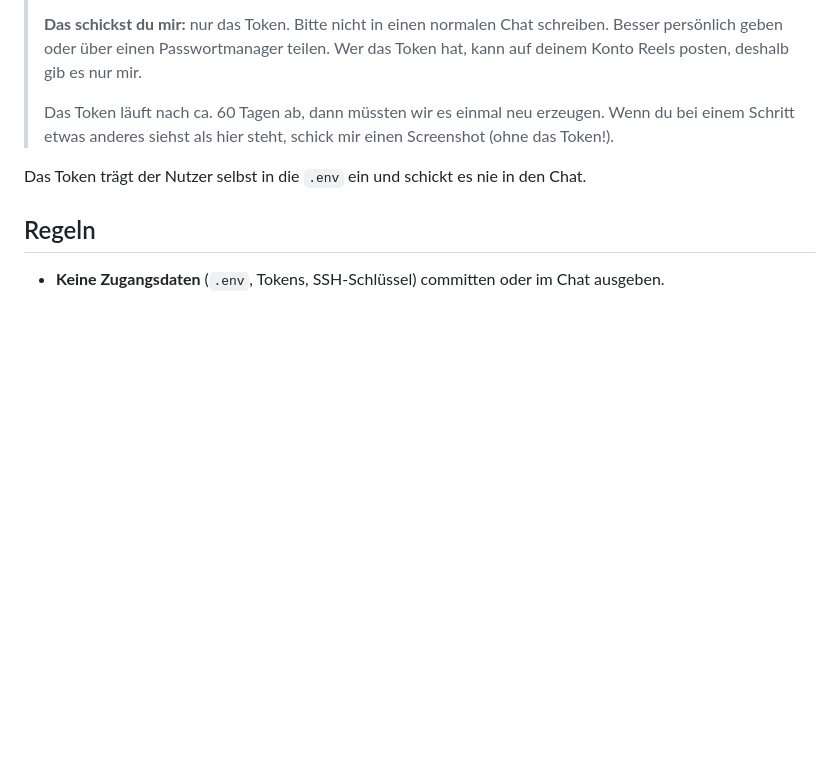
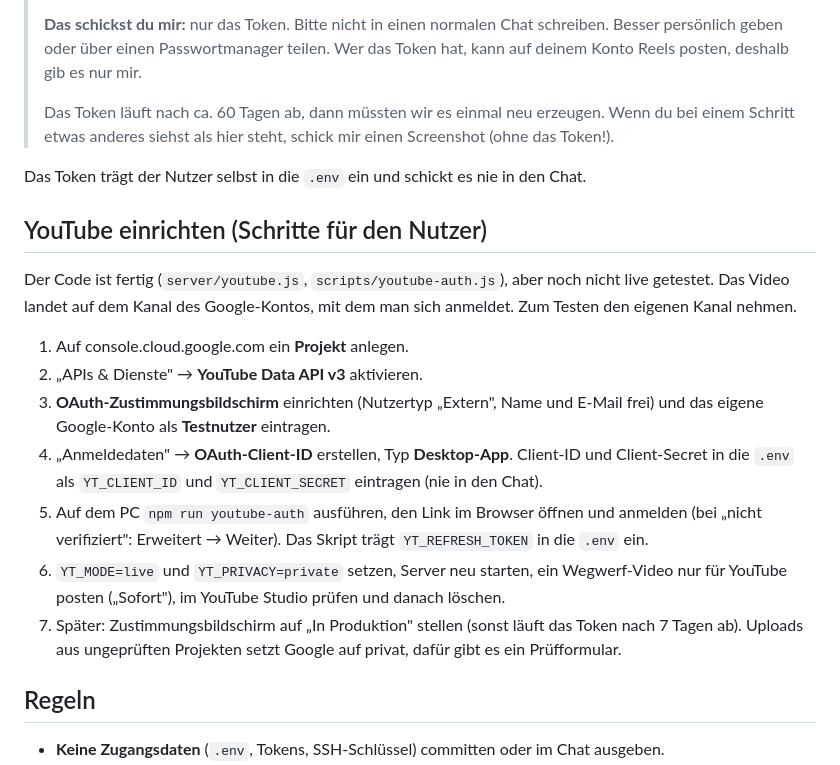
Before and after one commit to R13N3K3/tourpost, a Markdown page: CLAUDE.md, the part around the change. GitHub-like rendering; blank space fills up the shorter version.

Commit message:
CLAUDE.md: YouTube-Einrichtung als Schritte
Co-Authored-By: Claude Sonnet 5.5 <noreply@anthropic.com>
Claude-Session: https://claude.ai/code/session_015mQmmj5S8LR6jJU4XQKPoe

```diff
--- a/CLAUDE.md
+++ b/CLAUDE.md
@@ -60,6 +60,18 @@ Zum Weiterschicken, wenn der Nutzer das Token braucht:
 
 Das Token trägt der Nutzer selbst in die `.env` ein und schickt es nie in den Chat.
 
+## YouTube einrichten (Schritte für den Nutzer)
+
+Der Code ist fertig (`server/youtube.js`, `scripts/youtube-auth.js`), aber noch nicht live getestet. Das Video landet auf dem Kanal des Google-Kontos, mit dem man sich anmeldet. Zum Testen den eigenen Kanal nehmen.
+
+1. Auf console.cloud.google.com ein **Projekt** anlegen.
+2. „APIs & Dienste" → **YouTube Data API v3** aktivieren.
+3. **OAuth-Zustimmungsbildschirm** einrichten (Nutzertyp „Extern", Name und E-Mail frei) und das eigene Google-Konto als **Testnutzer** eintragen.
+4. „Anmeldedaten" → **OAuth-Client-ID** erstellen, Typ **Desktop-App**. Client-ID und Client-Secret in die `.env` als `YT_CLIENT_ID` und `YT_CLIENT_SECRET` eintragen (nie in den Chat).
+5. Auf dem PC `npm run youtube-auth` ausführen, den Link im Browser öffnen und anmelden (bei „nicht verifiziert": Erweitert → Weiter). Das Skript trägt `YT_REFRESH_TOKEN` in die `.env` ein.
+6. `YT_MODE=live` und `YT_PRIVACY=private` setzen, Server neu starten, ein Wegwerf-Video nur für YouTube posten („Sofort"), im YouTube Studio prüfen und danach löschen.
+7. Später: Zustimmungsbildschirm auf „In Produktion" stellen (sonst läuft das Token nach 7 Tagen ab). Uploads aus ungeprüften Projekten setzt Google auf privat, dafür gibt es ein Prüfformular.
+
 ## Regeln
 
 - **Keine Zugangsdaten** (`.env`, Tokens, SSH-Schlüssel) committen oder im Chat ausgeben.
```
